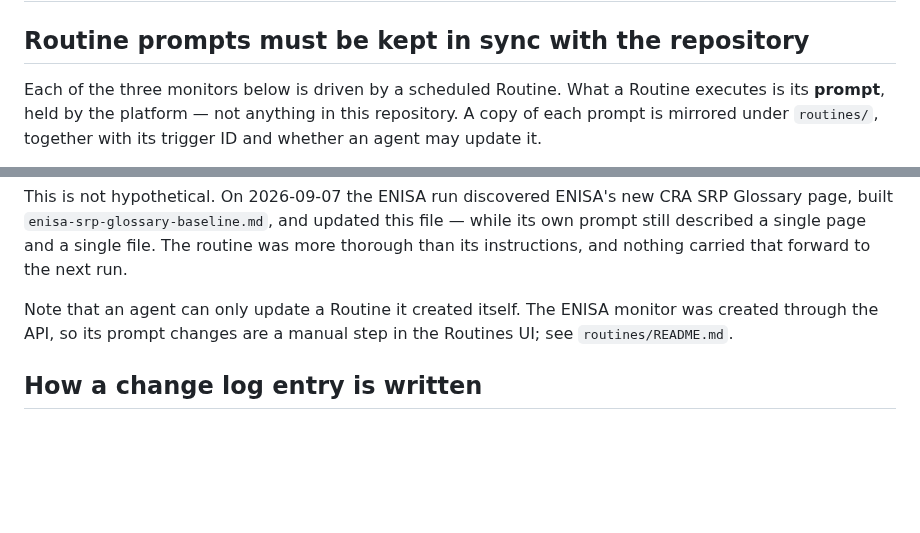
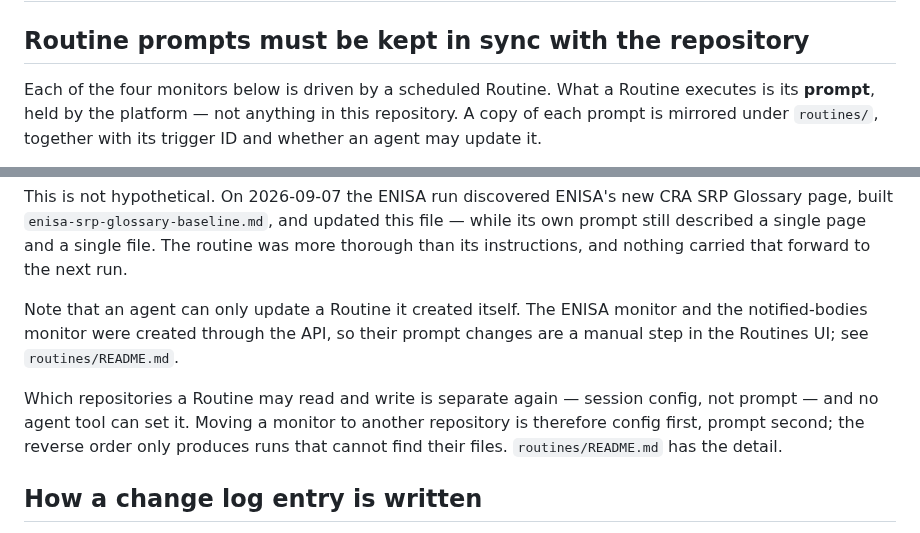
Before and after one commit to git-z0man/single-reporting-platform, a Markdown page: CLAUDE.md, 2 parts joined by grey strips. Drawn GitHub-style; blank space fills up the shorter version.

Commit message:
CLAUDE.md still said three monitors, and only named one manual routine
Both wrong since the notified-bodies monitor landed: there are four, and
two of them were created through the API and so need their prompts pasted
by hand rather than updated by an agent.

Added the rule the move surfaced yesterday, in the file agents actually
read: which repositories a routine may touch is session config, not
prompt, and no agent tool can set it — so config first, prompt second.

Co-Authored-By: Claude Opus 5 <noreply@anthropic.com>
Claude-Session: https://claude.ai/code/session_017vad74ZkWYA7u444PFbs1P

```diff
--- a/CLAUDE.md
+++ b/CLAUDE.md
@@ -2,7 +2,7 @@
 
 ## Routine prompts must be kept in sync with the repository
 
-Each of the three monitors below is driven by a scheduled Routine. What a
+Each of the four monitors below is driven by a scheduled Routine. What a
 Routine executes is its **prompt**, held by the platform — not anything in
 this repository. A copy of each prompt is mirrored under `routines/`, together
 with its trigger ID and whether an agent may update it.
@@ -29,8 +29,13 @@ file. The routine was more thorough than its instructions, and nothing carried
 that forward to the next run.
 
 Note that an agent can only update a Routine it created itself. The ENISA
-monitor was created through the API, so its prompt changes are a manual step
-in the Routines UI; see `routines/README.md`.
+monitor and the notified-bodies monitor were created through the API, so their
+prompt changes are a manual step in the Routines UI; see `routines/README.md`.
+
+Which repositories a Routine may read and write is separate again — session
+config, not prompt — and no agent tool can set it. Moving a monitor to another
+repository is therefore config first, prompt second; the reverse order only
+produces runs that cannot find their files. `routines/README.md` has the detail.
 
 ## How a change log entry is written
 
```
